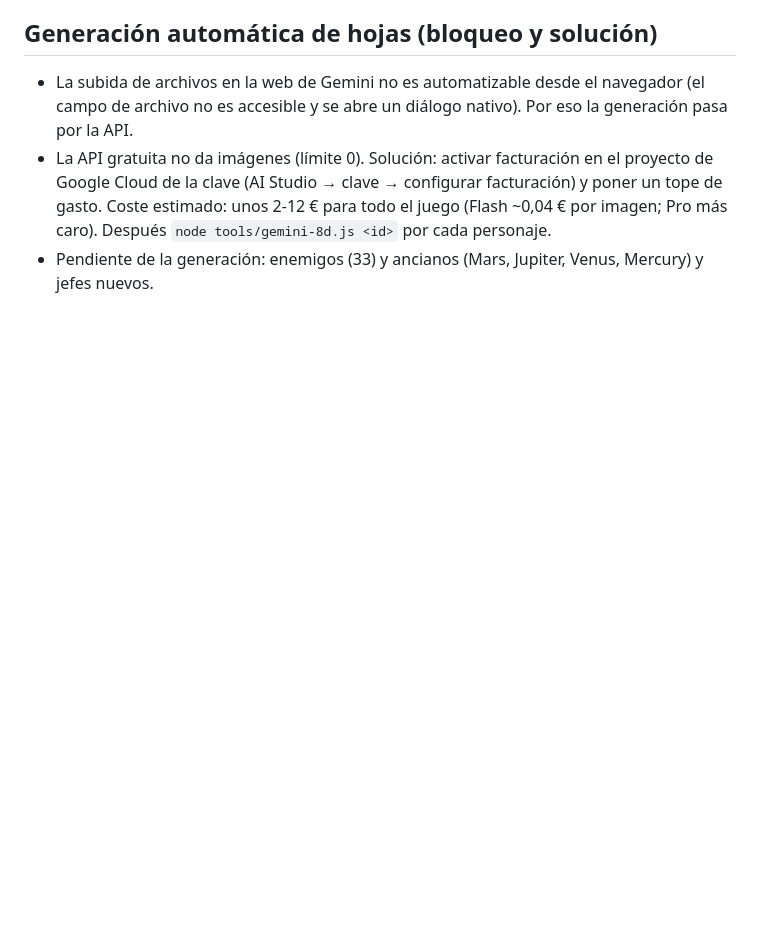
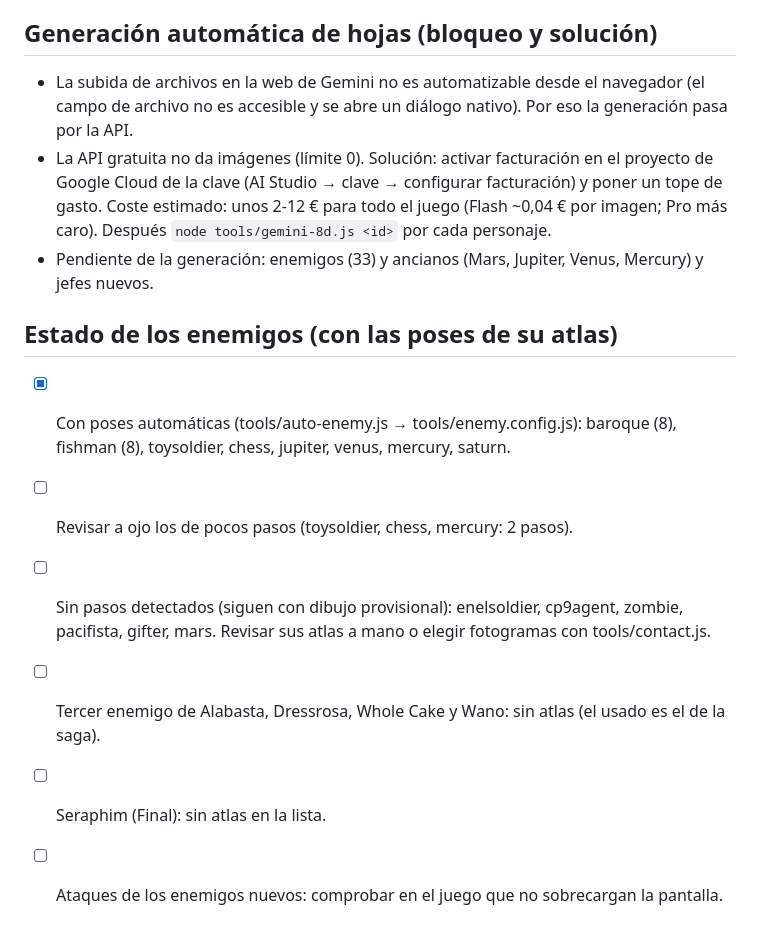
Before and after one commit to guillemtubert/opsurvivors, a Markdown page: tasks/todo.md, the part around the change. Drawn GitHub-style; blank space fills up the shorter version.

Commit message:
Lista de estado de los enemigos
Co-Authored-By: Claude Haiku 5.5 <noreply@anthropic.com>

```diff
--- a/tasks/todo.md
+++ b/tasks/todo.md
@@ -124,3 +124,12 @@ Generación con Gemini Pro (tools/gemini-8d.js lo hace por API; sin cuota gratis
   (AI Studio → clave → configurar facturación) y poner un tope de gasto. Coste estimado: unos 2-12 € para todo el juego
   (Flash ~0,04 € por imagen; Pro más caro). Después `node tools/gemini-8d.js <id>` por cada personaje.
 - Pendiente de la generación: enemigos (33) y ancianos (Mars, Jupiter, Venus, Mercury) y jefes nuevos.
+
+## Estado de los enemigos (con las poses de su atlas)
+- [x] Con poses automáticas (tools/auto-enemy.js → tools/enemy.config.js): baroque (8), fishman (8), toysoldier, chess, jupiter, venus, mercury, saturn.
+- [ ] Revisar a ojo los de pocos pasos (toysoldier, chess, mercury: 2 pasos).
+- [ ] Sin pasos detectados (siguen con dibujo provisional): enelsoldier, cp9agent, zombie, pacifista, gifter, mars.
+      Revisar sus atlas a mano o elegir fotogramas con tools/contact.js.
+- [ ] Tercer enemigo de Alabasta, Dressrosa, Whole Cake y Wano: sin atlas (el usado es el de la saga).
+- [ ] Seraphim (Final): sin atlas en la lista.
+- [ ] Ataques de los enemigos nuevos: comprobar en el juego que no sobrecargan la pantalla.
```
